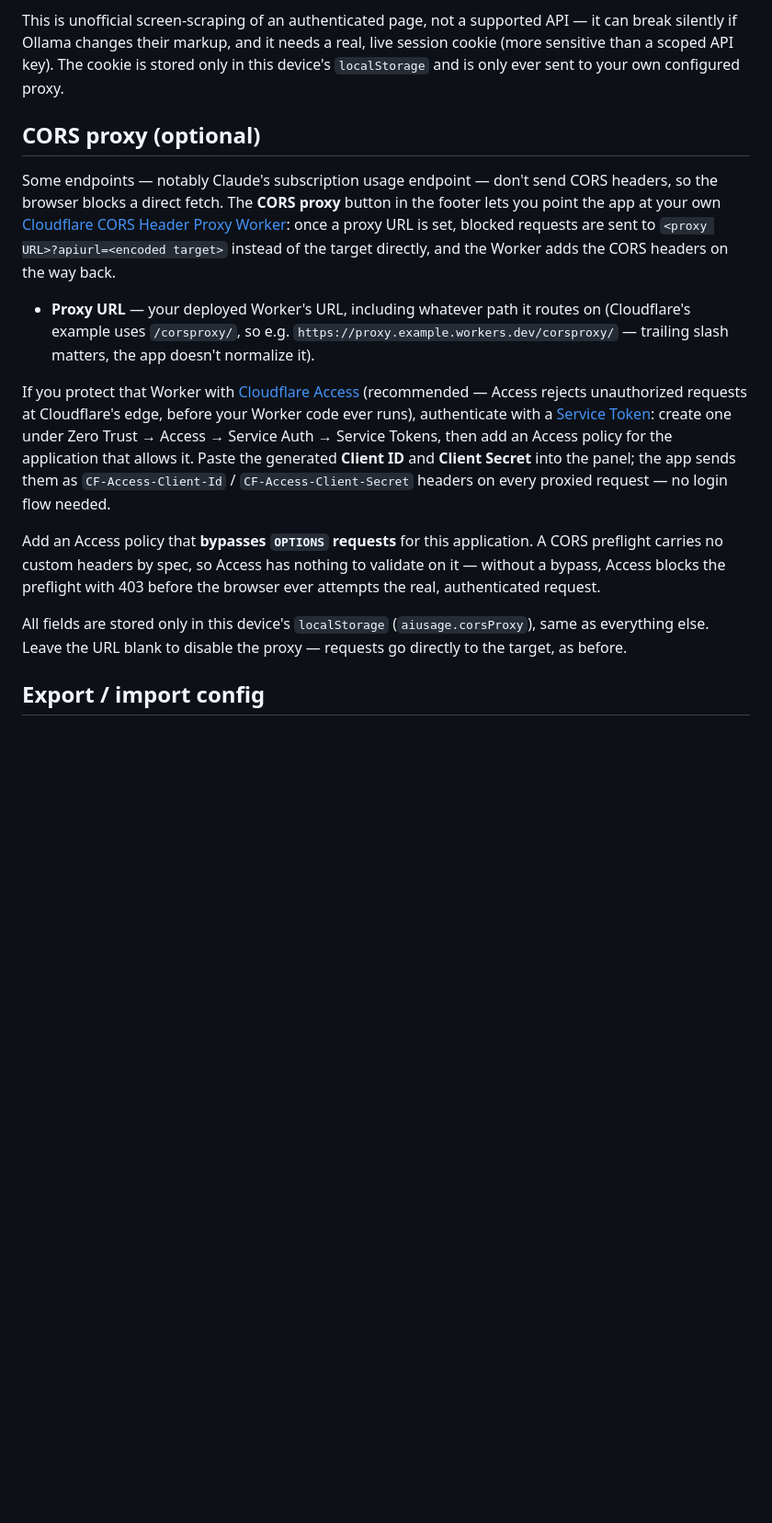
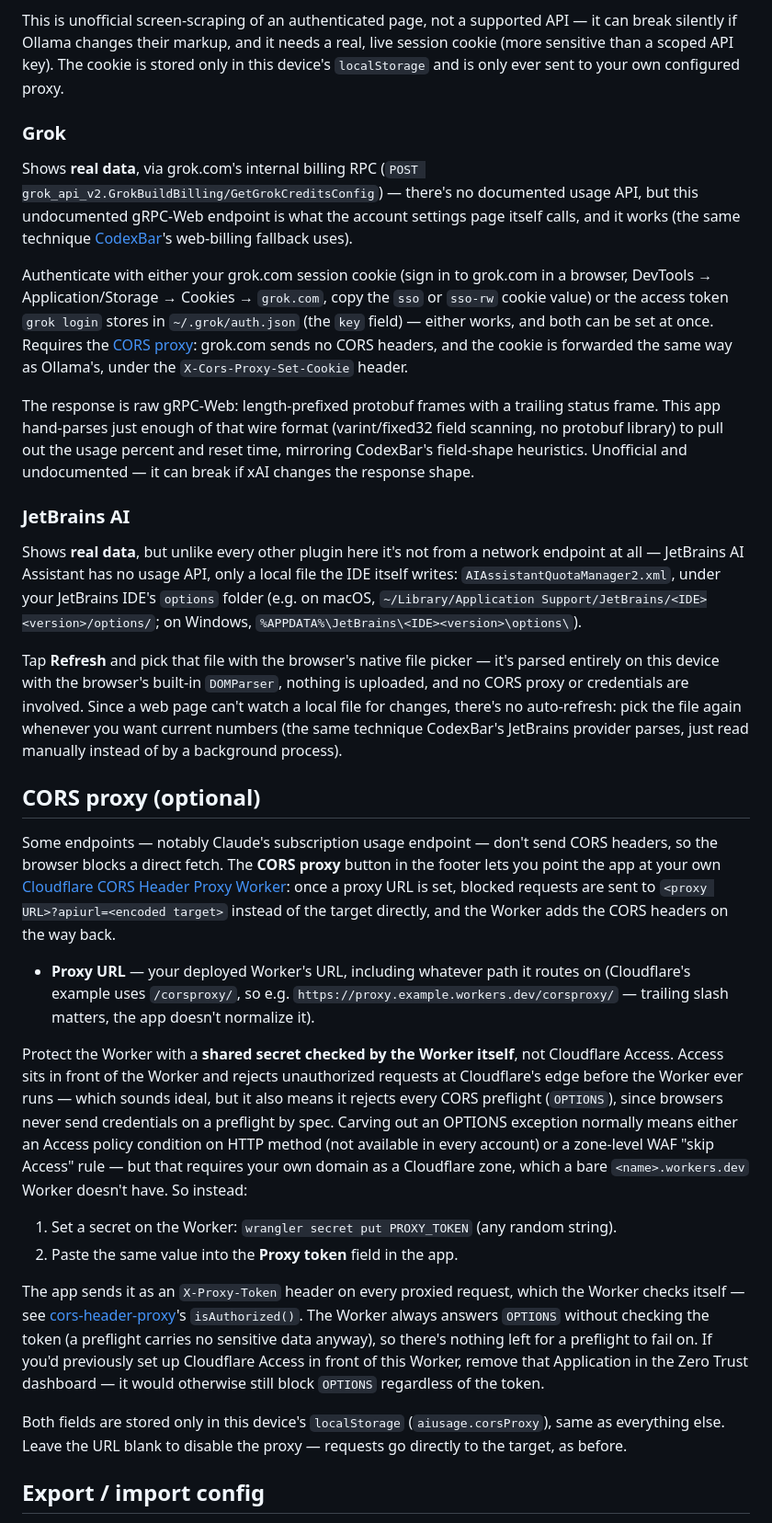
Before and after one commit to tonyozr/ai-usage-app, a Markdown page: README.md, the part around the change. Shown at 92% size. Drawn GitHub-style; blank space fills up the shorter version.

Commit message:
Document Grok/JetBrains plugins and the CORS proxy auth change
README additions for the new Grok and JetBrains AI plugins, plus the
CORS proxy section rewrite: it now documents Worker-checked shared-secret
auth (X-Proxy-Token) instead of Cloudflare Access Service Tokens, which
the previous commit's app.js/index.html changes already implement —
Access blocks every CORS preflight before the Worker runs, with no way
to carve out an OPTIONS exception on a bare *.workers.dev domain.

Co-Authored-By: Claude Sonnet 5 <noreply@anthropic.com>

```diff
--- a/README.md
+++ b/README.md
@@ -54,17 +54,34 @@ Paste your ollama.com session cookie in Settings (DevTools → Application/Stora
 
 This is unofficial screen-scraping of an authenticated page, not a supported API — it can break silently if Ollama changes their markup, and it needs a real, live session cookie (more sensitive than a scoped API key). The cookie is stored only in this device's `localStorage` and is only ever sent to your own configured proxy.
 
+### Grok
+
+Shows **real data**, via grok.com's internal billing RPC (`POST grok_api_v2.GrokBuildBilling/GetGrokCreditsConfig`) — there's no documented usage API, but this undocumented gRPC-Web endpoint is what the account settings page itself calls, and it works (the same technique [CodexBar](https://github.com/steipete/CodexBar)'s web-billing fallback uses).
+
+Authenticate with either your grok.com session cookie (sign in to grok.com in a browser, DevTools → Application/Storage → Cookies → `grok.com`, copy the `sso` or `sso-rw` cookie value) or the access token `grok login` stores in `~/.grok/auth.json` (the `key` field) — either works, and both can be set at once. Requires the [CORS proxy](#cors-proxy-optional): grok.com sends no CORS headers, and the cookie is forwarded the same way as Ollama's, under the `X-Cors-Proxy-Set-Cookie` header.
+
+The response is raw gRPC-Web: length-prefixed protobuf frames with a trailing status frame. This app hand-parses just enough of that wire format (varint/fixed32 field scanning, no protobuf library) to pull out the usage percent and reset time, mirroring CodexBar's field-shape heuristics. Unofficial and undocumented — it can break if xAI changes the response shape.
+
+### JetBrains AI
+
+Shows **real data**, but unlike every other plugin here it's not from a network endpoint at all — JetBrains AI Assistant has no usage API, only a local file the IDE itself writes: `AIAssistantQuotaManager2.xml`, under your JetBrains IDE's `options` folder (e.g. on macOS, `~/Library/Application Support/JetBrains/<IDE><version>/options/`; on Windows, `%APPDATA%\JetBrains\<IDE><version>\options\`).
+
+Tap **Refresh** and pick that file with the browser's native file picker — it's parsed entirely on this device with the browser's built-in `DOMParser`, nothing is uploaded, and no CORS proxy or credentials are involved. Since a web page can't watch a local file for changes, there's no auto-refresh: pick the file again whenever you want current numbers (the same technique CodexBar's JetBrains provider parses, just read manually instead of by a background process).
+
 ## CORS proxy (optional)
 
 Some endpoints — notably Claude's subscription usage endpoint — don't send CORS headers, so the browser blocks a direct fetch. The **CORS proxy** button in the footer lets you point the app at your own [Cloudflare CORS Header Proxy Worker](https://developers.cloudflare.com/workers/examples/cors-header-proxy/): once a proxy URL is set, blocked requests are sent to `<proxy URL>?apiurl=<encoded target>` instead of the target directly, and the Worker adds the CORS headers on the way back.
 
 - **Proxy URL** — your deployed Worker's URL, including whatever path it routes on (Cloudflare's example uses `/corsproxy/`, so e.g. `https://proxy.example.workers.dev/corsproxy/` — trailing slash matters, the app doesn't normalize it).
 
-If you protect that Worker with [Cloudflare Access](https://developers.cloudflare.com/cloudflare-one/access-controls/applications/http-apps/authorization-cookie/validating-json/#cloudflare-workers-example) (recommended — Access rejects unauthorized requests at Cloudflare's edge, before your Worker code ever runs), authenticate with a [Service Token](https://developers.cloudflare.com/cloudflare-one/identity/service-tokens/): create one under Zero Trust → Access → Service Auth → Service Tokens, then add an Access policy for the application that allows it. Paste the generated **Client ID** and **Client Secret** into the panel; the app sends them as `CF-Access-Client-Id` / `CF-Access-Client-Secret` headers on every proxied request — no login flow needed.
+Protect the Worker with a **shared secret checked by the Worker itself**, not Cloudflare Access. Access sits in front of the Worker and rejects unauthorized requests at Cloudflare's edge before the Worker ever runs — which sounds ideal, but it also means it rejects every CORS preflight (`OPTIONS`), since browsers never send credentials on a preflight by spec. Carving out an OPTIONS exception normally means either an Access policy condition on HTTP method (not available in every account) or a zone-level WAF "skip Access" rule — but that requires your own domain as a Cloudflare zone, which a bare `<name>.workers.dev` Worker doesn't have. So instead:
 
-Add an Access policy that **bypasses `OPTIONS` requests** for this application. A CORS preflight carries no custom headers by spec, so Access has nothing to validate on it — without a bypass, Access blocks the preflight with 403 before the browser ever attempts the real, authenticated request.
+1. Set a secret on the Worker: `wrangler secret put PROXY_TOKEN` (any random string).
+2. Paste the same value into the **Proxy token** field in the app.
 
-All fields are stored only in this device's `localStorage` (`aiusage.corsProxy`), same as everything else. Leave the URL blank to disable the proxy — requests go directly to the target, as before.
+The app sends it as an `X-Proxy-Token` header on every proxied request, which the Worker checks itself — see [cors-header-proxy](https://github.com/tonyozr/cors-header-proxy)'s `isAuthorized()`. The Worker always answers `OPTIONS` without checking the token (a preflight carries no sensitive data anyway), so there's nothing left for a preflight to fail on. If you'd previously set up Cloudflare Access in front of this Worker, remove that Application in the Zero Trust dashboard — it would otherwise still block `OPTIONS` regardless of the token.
+
+Both fields are stored only in this device's `localStorage` (`aiusage.corsProxy`), same as everything else. Leave the URL blank to disable the proxy — requests go directly to the target, as before.
 
 ## Export / import config
 
```
